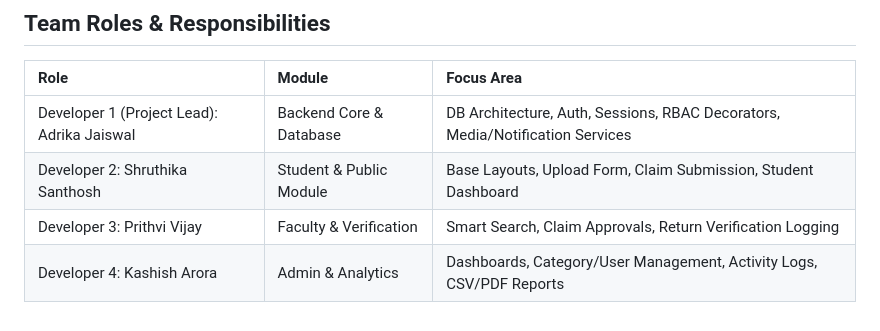
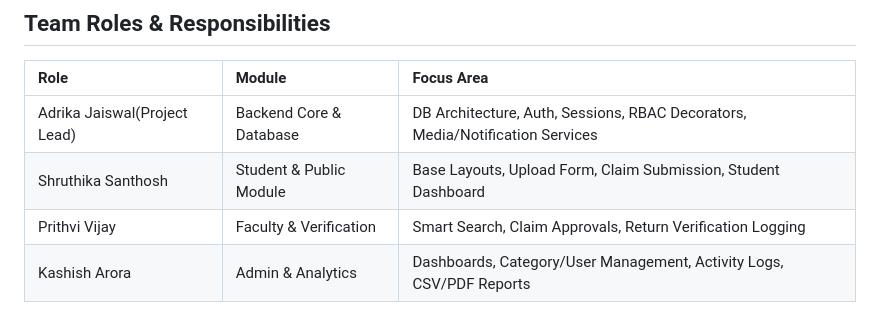
Before and after one commit to AdrikaJaiswal/LostAndFound, a Markdown page: README.md, the part around the change. Drawn GitHub-style.

Commit message:
Update team roles formatting in README.md

```diff
--- a/README.md
+++ b/README.md
@@ -112,7 +112,7 @@ Open http://127.0.0.1:5000 in your browser.
 
 | Role | Module | Focus Area |
 | :--- | :--- | :--- |
-| Developer 1 (Project Lead): Adrika Jaiswal | Backend Core & Database | DB Architecture, Auth, Sessions, RBAC Decorators, Media/Notification Services |
-| Developer 2: Shruthika Santhosh | Student & Public Module | Base Layouts, Upload Form, Claim Submission, Student Dashboard |
-| Developer 3: Prithvi Vijay | Faculty & Verification | Smart Search, Claim Approvals, Return Verification Logging |
-| Developer 4: Kashish Arora | Admin & Analytics | Dashboards, Category/User Management, Activity Logs, CSV/PDF Reports |
+| Adrika Jaiswal(Project Lead) | Backend Core & Database | DB Architecture, Auth, Sessions, RBAC Decorators, Media/Notification Services |
+| Shruthika Santhosh | Student & Public Module | Base Layouts, Upload Form, Claim Submission, Student Dashboard |
+| Prithvi Vijay | Faculty & Verification | Smart Search, Claim Approvals, Return Verification Logging |
+| Kashish Arora | Admin & Analytics | Dashboards, Category/User Management, Activity Logs, CSV/PDF Reports |
```
